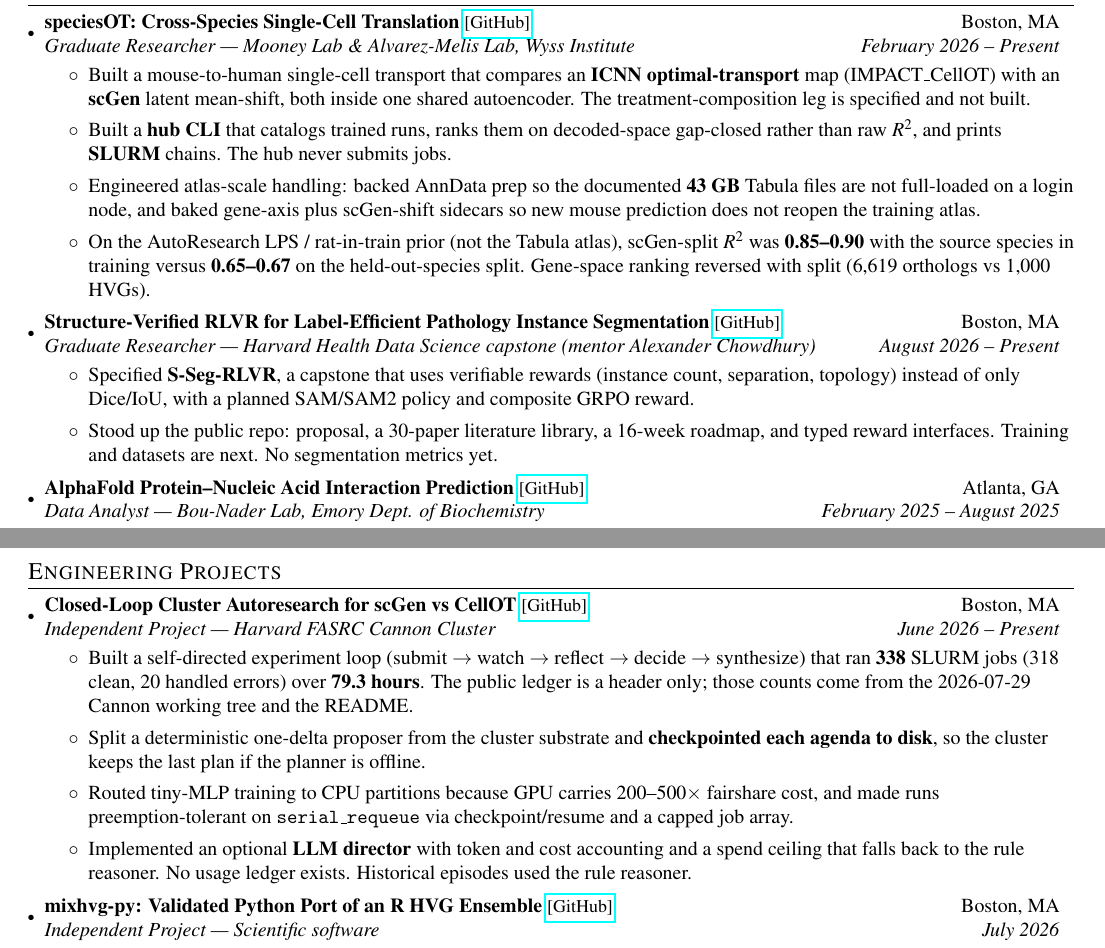
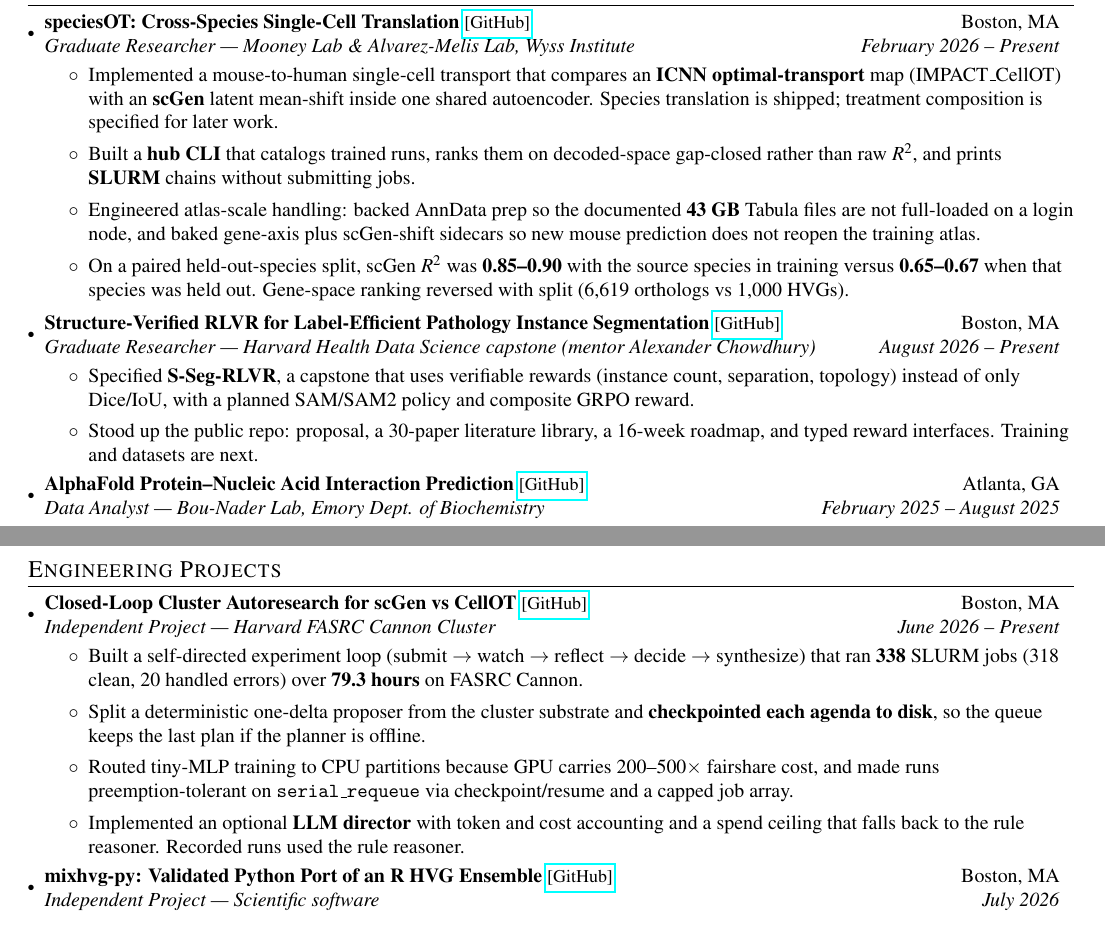
Before and after one commit to JunyiZhou-Conny/job-search-2026-2027-starter, a LaTeX CV (resumes/base/JZ_resume.tex): two parts of pages 1 and 2 of 2, joined at a grey line, cut so that both start at the same text. Compiled offline with pdfLaTeX.

Commit message:
fix(resume): make the master recruiter-readable
Keep LPS / rat-in-train and ledger provenance in the evidence bank.
The PDF now states a held-out-species split and Cannon run counts
without audit asides. speciesOT method ownership is Implemented.

Co-authored-by: junyizhou <junyizhou@hsph.harvard.edu>

```diff
--- a/resumes/base/JZ_resume.tex
+++ b/resumes/base/JZ_resume.tex
@@ -107,10 +107,10 @@
     {speciesOT: Cross-Species Single-Cell Translation \href{https://github.com/JunyiZhou-Conny/speciesOT}{\normalfont\small [GitHub]}}{Boston, MA}
     {Graduate Researcher | Mooney Lab \& Alvarez-Melis Lab, Wyss Institute}{February 2026 -- Present}
     \resumeItemListStart
-      \item Built a mouse-to-human single-cell transport that compares an \textbf{ICNN optimal-transport} map (IMPACT\_CellOT) with an \textbf{scGen} latent mean-shift, both inside one shared autoencoder. The treatment-composition leg is specified and not built.
-      \item Built a \textbf{hub CLI} that catalogs trained runs, ranks them on decoded-space gap-closed rather than raw $R^2$, and prints \textbf{SLURM} chains. The hub never submits jobs.
+      \item Implemented a mouse-to-human single-cell transport that compares an \textbf{ICNN optimal-transport} map (IMPACT\_CellOT) with an \textbf{scGen} latent mean-shift inside one shared autoencoder. Species translation is shipped; treatment composition is specified for later work.
+      \item Built a \textbf{hub CLI} that catalogs trained runs, ranks them on decoded-space gap-closed rather than raw $R^2$, and prints \textbf{SLURM} chains without submitting jobs.
       \item Engineered atlas-scale handling: backed AnnData prep so the documented \textbf{43 GB} Tabula files are not full-loaded on a login node, and baked gene-axis plus scGen-shift sidecars so new mouse prediction does not reopen the training atlas.
-      \item On the AutoResearch LPS / rat-in-train prior (not the Tabula atlas), scGen-split $R^2$ was \textbf{0.85--0.90} with the source species in training versus \textbf{0.65--0.67} on the held-out-species split. Gene-space ranking reversed with split (6{,}619 orthologs vs 1{,}000 HVGs).
+      \item On a paired held-out-species split, scGen $R^2$ was \textbf{0.85--0.90} with the source species in training versus \textbf{0.65--0.67} when that species was held out. Gene-space ranking reversed with split (6{,}619 orthologs vs 1{,}000 HVGs).
     \resumeItemListEnd
 
   \resumeSubheading
@@ -118,7 +118,7 @@
     {Graduate Researcher | Harvard Health Data Science capstone (mentor Alexander Chowdhury)}{August 2026 -- Present}
     \resumeItemListStart
       \item Specified \textbf{S-Seg-RLVR}, a capstone that uses verifiable rewards (instance count, separation, topology) instead of only Dice/IoU, with a planned SAM/SAM2 policy and composite GRPO reward.
-      \item Stood up the public repo: proposal, a 30-paper literature library, a 16-week roadmap, and typed reward interfaces. Training and datasets are next. No segmentation metrics yet.
+      \item Stood up the public repo: proposal, a 30-paper literature library, a 16-week roadmap, and typed reward interfaces. Training and datasets are next.
     \resumeItemListEnd
 
   \resumeSubheading
@@ -147,10 +147,10 @@
     {Closed-Loop Cluster Autoresearch for scGen vs CellOT \href{https://github.com/JunyiZhou-Conny/scgen-cellot-autoresearch}{\normalfont\small [GitHub]}}{Boston, MA}
     {Independent Project | Harvard FASRC Cannon Cluster}{June 2026 -- Present}
     \resumeItemListStart
-      \item Built a self-directed experiment loop (submit $\rightarrow$ watch $\rightarrow$ reflect $\rightarrow$ decide $\rightarrow$ synthesize) that ran \textbf{338} SLURM jobs (318 clean, 20 handled errors) over \textbf{79.3 hours}. The public ledger is a header only; those counts come from the 2026-07-29 Cannon working tree and the README.
-      \item Split a deterministic one-delta proposer from the cluster substrate and \textbf{checkpointed each agenda to disk}, so the cluster keeps the last plan if the planner is offline.
+      \item Built a self-directed experiment loop (submit $\rightarrow$ watch $\rightarrow$ reflect $\rightarrow$ decide $\rightarrow$ synthesize) that ran \textbf{338} SLURM jobs (318 clean, 20 handled errors) over \textbf{79.3 hours} on FASRC Cannon.
+      \item Split a deterministic one-delta proposer from the cluster substrate and \textbf{checkpointed each agenda to disk}, so the queue keeps the last plan if the planner is offline.
       \item Routed tiny-MLP training to CPU partitions because GPU carries 200--500$\times$ fairshare cost, and made runs preemption-tolerant on \texttt{serial\_requeue} via checkpoint/resume and a capped job array.
-      \item Implemented an optional \textbf{LLM director} with token and cost accounting and a spend ceiling that falls back to the rule reasoner. No usage ledger exists. Historical episodes used the rule reasoner.
+      \item Implemented an optional \textbf{LLM director} with token and cost accounting and a spend ceiling that falls back to the rule reasoner. Recorded runs used the rule reasoner.
     \resumeItemListEnd
 
   \resumeSubheading
```
Also changed, not shown: knowledge/evidence_bank.yaml (+3 -3 lines), resumes/base/evidence_bank.md (+2 -1 lines), resumes/base/JZ_resume.pdf, 1 other file.
